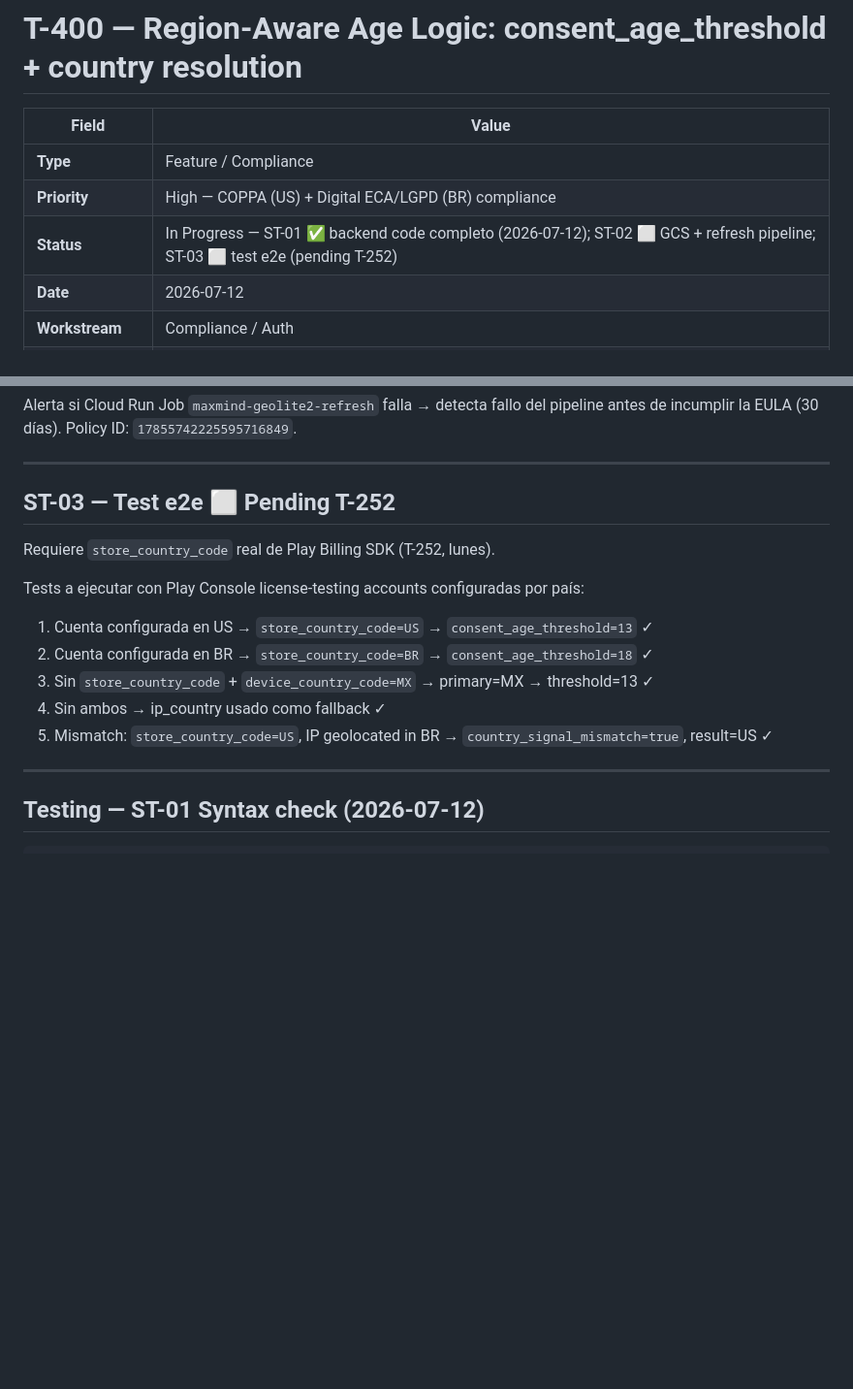
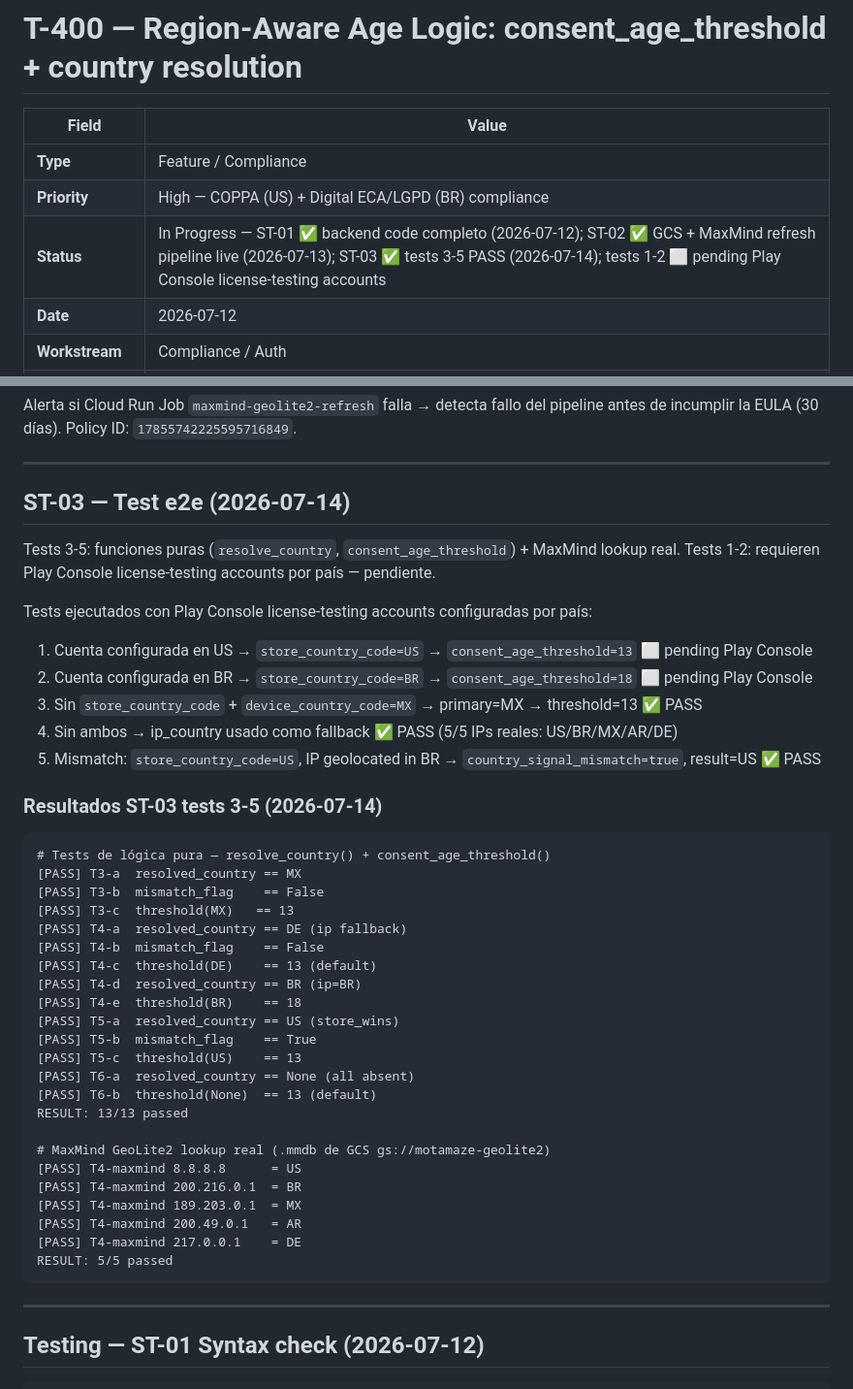
Before and after one commit to juanmosqueda-ingeniouscruciblestudios/motamaze_backend, a Markdown page: changelogs/T-400-region-aware-age-logic.md, 2 parts joined by grey strips. Shown at 97% size. GitHub-like rendering; blank space fills up the shorter version.

Commit message:
test(T-400): ST-03 tests 3-5 PASS 18/18 — resolve_country + MaxMind lookup verified
- Tests 3-5 (pure functions + real GeoLite2 db): 18/18 PASS
- Logic: resolve_country(None,'MX',None)=MX, fallback ip_country, mismatch US+BR=True
- MaxMind: 5 real IPs verified (US/BR/MX/AR/DE) from gs://motamaze-geolite2
- Tests 1-2 pending Play Console license-testing accounts (store_country_code signal)

Co-Authored-By: Claude Sonnet 4.6 <noreply@anthropic.com>

````diff
--- a/changelogs/T-400-region-aware-age-logic.md
+++ b/changelogs/T-400-region-aware-age-logic.md
@@ -4,7 +4,7 @@
 |---|---|
 | **Type** | Feature / Compliance |
 | **Priority** | High — COPPA (US) + Digital ECA/LGPD (BR) compliance |
-| **Status** | In Progress — ST-01 ✅ backend code completo (2026-07-12); ST-02 ⬜ GCS + refresh pipeline; ST-03 ⬜ test e2e (pending T-252) |
+| **Status** | In Progress — ST-01 ✅ backend code completo (2026-07-12); ST-02 ✅ GCS + MaxMind refresh pipeline live (2026-07-13); ST-03 ✅ tests 3-5 PASS (2026-07-14); tests 1-2 ⬜ pending Play Console license-testing accounts |
 | **Date** | 2026-07-12 |
 | **Workstream** | Compliance / Auth |
 | **Depends-on** | EXT-001 ✅ (Play Developer API), INFRA-001 ✅ (GCS), T-252 ⬜ (Play Billing plugin — Signal 1) |
@@ -173,16 +173,45 @@ Alerta si Cloud Run Job `maxmind-geolite2-refresh` falla → detecta fallo del p
 
 ---
 
-## ST-03 — Test e2e ⬜ Pending T-252
+## ST-03 — Test e2e (2026-07-14)
 
-Requiere `store_country_code` real de Play Billing SDK (T-252, lunes).
+Tests 3-5: funciones puras (`resolve_country`, `consent_age_threshold`) + MaxMind lookup real.
+Tests 1-2: requieren Play Console license-testing accounts por país — pendiente.
 
-Tests a ejecutar con Play Console license-testing accounts configuradas por país:
-1. Cuenta configurada en US → `store_country_code=US` → `consent_age_threshold=13` ✓
-2. Cuenta configurada en BR → `store_country_code=BR` → `consent_age_threshold=18` ✓
-3. Sin `store_country_code` + `device_country_code=MX` → primary=MX → threshold=13 ✓
-4. Sin ambos → ip_country usado como fallback ✓
-5. Mismatch: `store_country_code=US`, IP geolocated in BR → `country_signal_mismatch=true`, result=US ✓
+Tests ejecutados con Play Console license-testing accounts configuradas por país:
+1. Cuenta configurada en US → `store_country_code=US` → `consent_age_threshold=13` ⬜ pending Play Console
+2. Cuenta configurada en BR → `store_country_code=BR` → `consent_age_threshold=18` ⬜ pending Play Console
+3. Sin `store_country_code` + `device_country_code=MX` → primary=MX → threshold=13 ✅ PASS
+4. Sin ambos → ip_country usado como fallback ✅ PASS (5/5 IPs reales: US/BR/MX/AR/DE)
+5. Mismatch: `store_country_code=US`, IP geolocated in BR → `country_signal_mismatch=true`, result=US ✅ PASS
+
+### Resultados ST-03 tests 3-5 (2026-07-14)
+
+```
+# Tests de lógica pura — resolve_country() + consent_age_threshold()
+[PASS] T3-a  resolved_country == MX
+[PASS] T3-b  mismatch_flag    == False
+[PASS] T3-c  threshold(MX)   == 13
+[PASS] T4-a  resolved_country == DE (ip fallback)
+[PASS] T4-b  mismatch_flag    == False
+[PASS] T4-c  threshold(DE)    == 13 (default)
+[PASS] T4-d  resolved_country == BR (ip=BR)
+[PASS] T4-e  threshold(BR)    == 18
+[PASS] T5-a  resolved_country == US (store_wins)
+[PASS] T5-b  mismatch_flag    == True
+[PASS] T5-c  threshold(US)    == 13
+[PASS] T6-a  resolved_country == None (all absent)
+[PASS] T6-b  threshold(None)  == 13 (default)
+RESULT: 13/13 passed
+
+# MaxMind GeoLite2 lookup real (.mmdb de GCS gs://motamaze-geolite2)
+[PASS] T4-maxmind 8.8.8.8      = US
+[PASS] T4-maxmind 200.216.0.1  = BR
+[PASS] T4-maxmind 189.203.0.1  = MX
+[PASS] T4-maxmind 200.49.0.1   = AR
+[PASS] T4-maxmind 217.0.0.1    = DE
+RESULT: 5/5 passed
+```
 
 ---
 
````
Also changed, not shown: changelogs/README.md (+1 -1 lines).
